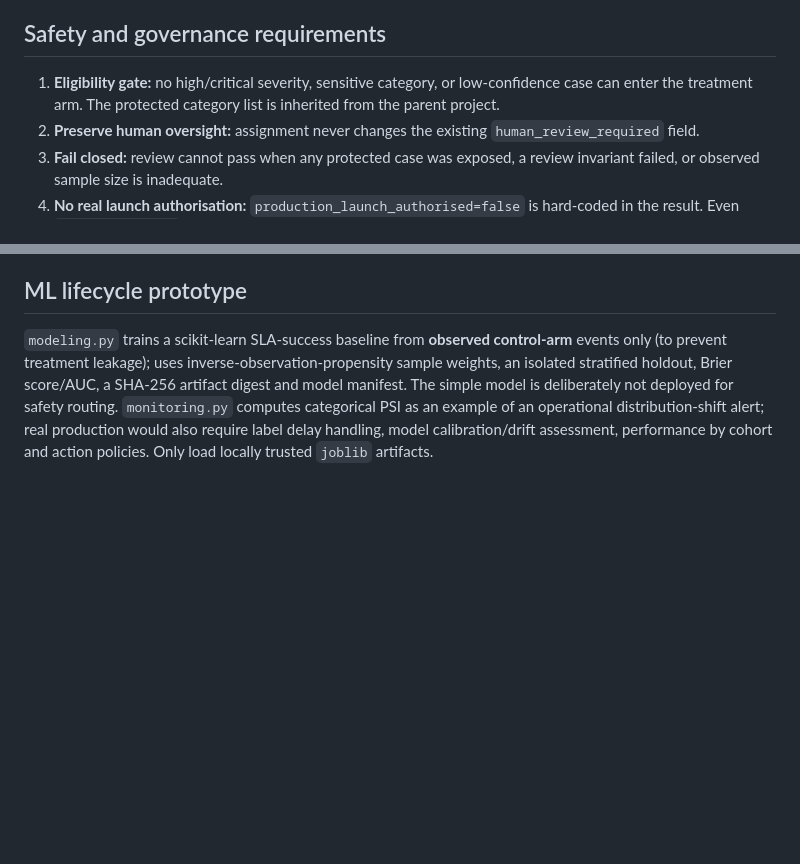
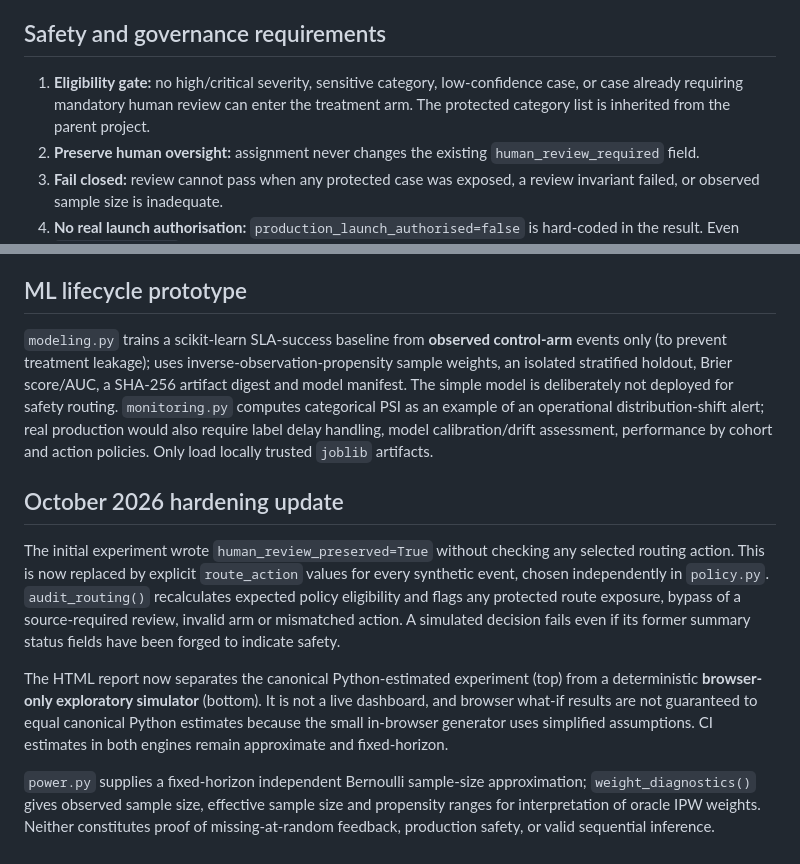
Before and after one commit to yenlikgaisina/riskops-causal-experimentation, a Markdown page: experiment_lab/docs/ARCHITECTURE.md, 2 parts joined by grey strips. GitHub-like rendering; blank space fills up the shorter version.

Commit message:
Update architecture doc

```diff
--- a/experiment_lab/docs/ARCHITECTURE.md
+++ b/experiment_lab/docs/ARCHITECTURE.md
@@ -31,7 +31,7 @@ CUPED uses the pre-treatment `baseline_score` and pooled regression coefficient
 
 ## Safety and governance requirements
 
-1. **Eligibility gate:** no high/critical severity, sensitive category, or low-confidence case can enter the treatment arm. The protected category list is inherited from the parent project.
+1. **Eligibility gate:** no high/critical severity, sensitive category, low-confidence case, or case already requiring mandatory human review can enter the treatment arm. The protected category list is inherited from the parent project.
 2. **Preserve human oversight:** assignment never changes the existing `human_review_required` field.
 3. **Fail closed:** review cannot pass when any protected case was exposed, a review invariant failed, or observed sample size is inadequate.
 4. **No real launch authorisation:** `production_launch_authorised=false` is hard-coded in the result. Even `simulation_pass` means *only* that predeclared checks passed on artificial data.
@@ -72,3 +72,11 @@ Write an ADR for treatment assignment and one for feedback missingness. Request
 ## ML lifecycle prototype
 
 `modeling.py` trains a scikit-learn SLA-success baseline from **observed control-arm** events only (to prevent treatment leakage); uses inverse-observation-propensity sample weights, an isolated stratified holdout, Brier score/AUC, a SHA-256 artifact digest and model manifest. The simple model is deliberately not deployed for safety routing. `monitoring.py` computes categorical PSI as an example of an operational distribution-shift alert; real production would also require label delay handling, model calibration/drift assessment, performance by cohort and action policies. Only load locally trusted `joblib` artifacts.
+
+## October 2026 hardening update
+
+The initial experiment wrote `human_review_preserved=True` without checking any selected routing action. This is now replaced by explicit `route_action` values for every synthetic event, chosen independently in `policy.py`. `audit_routing()` recalculates expected policy eligibility and flags any protected route exposure, bypass of a source-required review, invalid arm or mismatched action. A simulated decision fails even if its former summary status fields have been forged to indicate safety.
+
+The HTML report now separates the canonical Python-estimated experiment (top) from a deterministic **browser-only exploratory simulator** (bottom). It is not a live dashboard, and browser what-if results are not guaranteed to equal canonical Python estimates because the small in-browser generator uses simplified assumptions. CI estimates in both engines remain approximate and fixed-horizon.
+
+`power.py` supplies a fixed-horizon independent Bernoulli sample-size approximation; `weight_diagnostics()` gives observed sample size, effective sample size and propensity ranges for interpretation of oracle IPW weights. Neither constitutes proof of missing-at-random feedback, production safety, or valid sequential inference.
```
